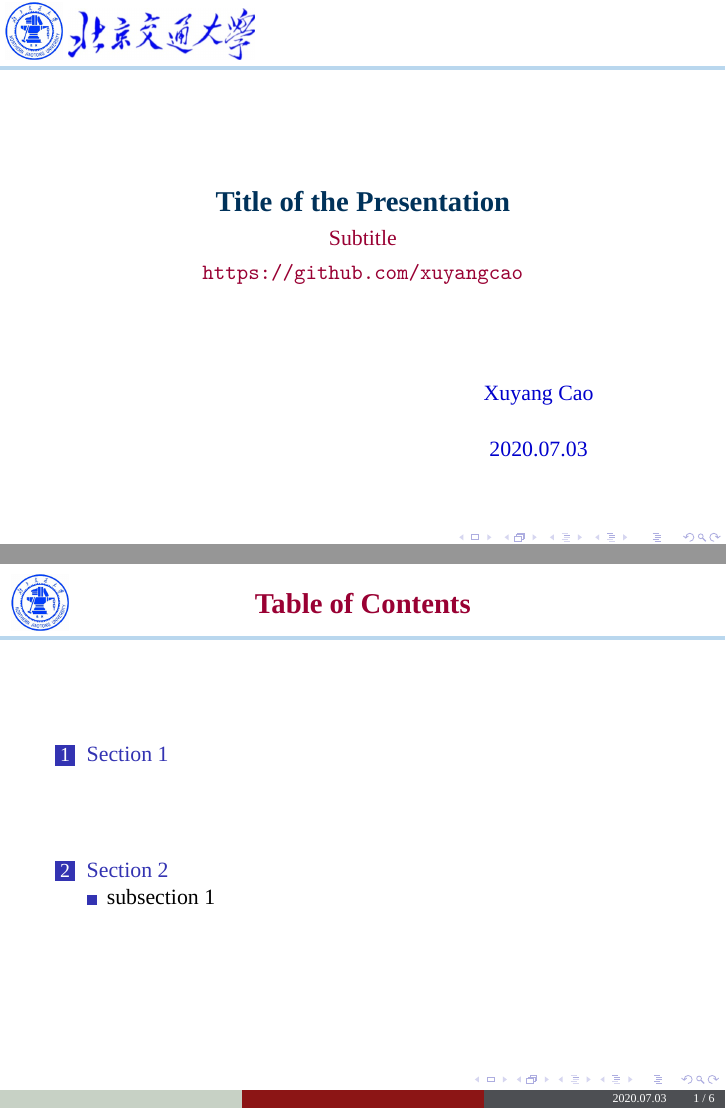
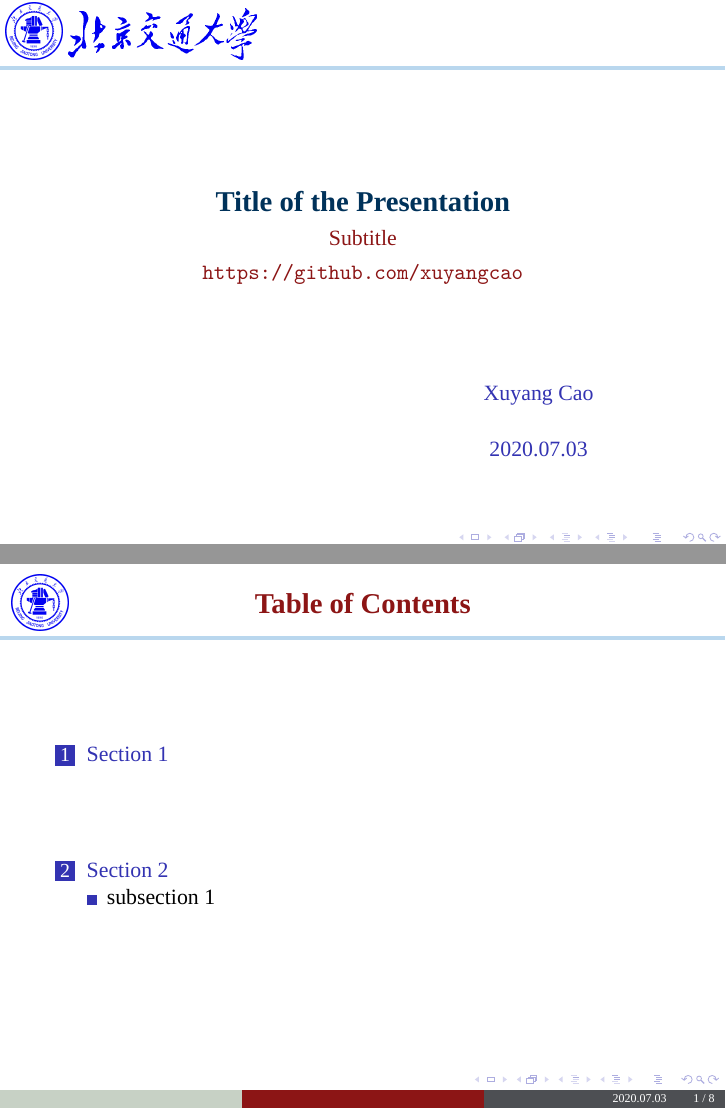
Before and after one commit to xuyangcao/bjtu_beamer_templete, LaTeX slides (main.tex, which reads beamercolorthemebjtucolor.sty, beamerthemebjtu.sty): pages 1 and 2 of 9, joined at a grey line. Compiled offline with XeLaTeX; a missing font is replaced by an installed copy or a similar font.

Commit message:
provide better logos and colors

```diff
--- a/beamercolorthemebjtucolor.sty
+++ b/beamercolorthemebjtucolor.sty
@@ -14,10 +14,10 @@
 \definecolor{boxgray}{RGB}{238,235,233}
 \definecolor{footergray}{RGB}{199,209,197}
 
-\definecolor{dark_red}{RGB}{153, 0, 51}
+\definecolor{dark red}{RGB}{140,21,21}
 \definecolor{ruler_blue}{RGB}{185, 215, 238}
-\definecolor{title_blue}{RGB}{0, 0, 204}
-\definecolor{dark_blue}{RGB}{0, 50, 90}
+\definecolor{title blue}{RGB}{51, 51, 178}
+\definecolor{dark blue}{RGB}{0, 50, 90}
 
 
 
@@ -35,7 +35,7 @@
 \setbeamercolor*{palette sidebar secondary}{fg=white}
 \setbeamercolor*{palette sidebar tertiary}{use=structure,fg=structure.fg!50}
 \setbeamercolor*{palette sidebar quaternary}{fg=white}
-\setbeamercolor*{title color}{fg=dark_red, bg=white} % title color
+\setbeamercolor*{title color}{fg=dark red, bg=white} % title color
 
 
 \setbeamercolor*{titlelike}{parent=title color}
--- a/beamerthemebjtu.sty
+++ b/beamerthemebjtu.sty
@@ -13,7 +13,7 @@
 \setbeamertemplate{title page}{%
     % logo in the first page
     \begin{minipage}{1.\textwidth}%
-    	\vspace{-0.15cm}\hspace{-0.9cm}\includegraphics[height=1.0cm,width=1.0cm]{logo/logo_bjtu}\hspace{0.1cm}\vspace{2pt}\includegraphics[height=0.9cm]{logo/header_logo}%
+    	\vspace{-0.15cm}\hspace{-0.9cm}\includegraphics[height=1.0cm,width=1.0cm]{logo/logo_bjtu_light_blue}\hspace{0.1cm}\vspace{2pt}\includegraphics[height=0.9cm]{logo/header_bjtu_light_blue}%
     \end{minipage}%
     \par%
     \hspace*{-\dimexpr0.5\paperwidth-0.5\textwidth}%
@@ -24,7 +24,7 @@
     \begin{centering}
         \begin{beamercolorbox}[sep=8pt,center,wd=12cm]{title}
 
-            \vspace{4em}\usebeamerfont{title}{\color{dark_blue}\textbf{\inserttitle}}\par%
+            \vspace{4em}\usebeamerfont{title}{\color{dark blue}\textbf{\inserttitle}}\par%
             \ifx\insertsubtitle\@empty%
             \else%
                 \vskip0.25em%
@@ -39,13 +39,23 @@
 
         % author
         \begin{textblock*}{5cm}(6cm, 1.5cm)
-            {\color{title_blue}\usebeamerfont{author}\insertauthor}
+            {\color{title blue}\usebeamerfont{author}\insertauthor}
         \end{textblock*}
 
         % date
         \begin{textblock*}{5cm}(6cm, 2.5cm)
-            {\color{title_blue}\usebeamerfont{author}\insertdate}
+            {\color{title blue}\usebeamerfont{author}\insertdate}
         \end{textblock*}
 
     \end{centering}
 }
+
+% font style
+% \setbeamerfont{block title}{series=\bfseries}
+% \setbeamerfont{alerted text}{series=\bfseries}
+% \setbeamerfont{example text}{series=\bfseries}
+
+\DeclareTextFontCommand{\bbalert}{\color{title blue}\bfseries} % bold blue text
+\DeclareTextFontCommand{\balert}{\color{title blue}} % blue text
+\DeclareTextFontCommand{\bralert}{\color{dark red}\bfseries} % bold red text
+\DeclareTextFontCommand{\ralert}{\color{dark red}} % red text
--- a/main.tex
+++ b/main.tex
@@ -35,7 +35,6 @@
     \frametitle{Table of Contents}
     \setcounter{tocdepth}{2} % do not show subsection in toc
     \tableofcontents[currentsection]
-    \addtocounter{framenumber}{-1}  % do not count in toc
   \end{frame}
 }
 
@@ -53,7 +52,7 @@
 % title
 \frame[plain]{\titlepage \addtocounter{framenumber}{-1}}
 % logo
-\logo{\includegraphics[width=1cm,height=1cm]{logo_bjtu}}
+\logo{\includegraphics[width=1cm,height=1cm]{logo/logo_bjtu_light_blue}}
 
 % table of contents
 % comment this section if unnecessary
```
Also changed, not shown: logo/bjtu_background.png (deleted), logo/bjtu_background_black.png (deleted), logo/header_bjtu_black.png (added), logo/header_bjtu_dark_blue.png (added), logo/header_bjtu_dark_red.png (added), logo/header_bjtu_light_blue.png (added), logo/header_bjtu_light_red.png (added), logo/header_logo.jpg (deleted), logo/logo_bjtu.png (deleted), logo/logo_bjtu_black.png (added), logo/logo_bjtu_dark_blue.png (added), logo/logo_bjtu_dark_red.png (added), logo/logo_bjtu_light_blue.png (added), logo/logo_bjtu_light_red.png (added), 2 more files.
